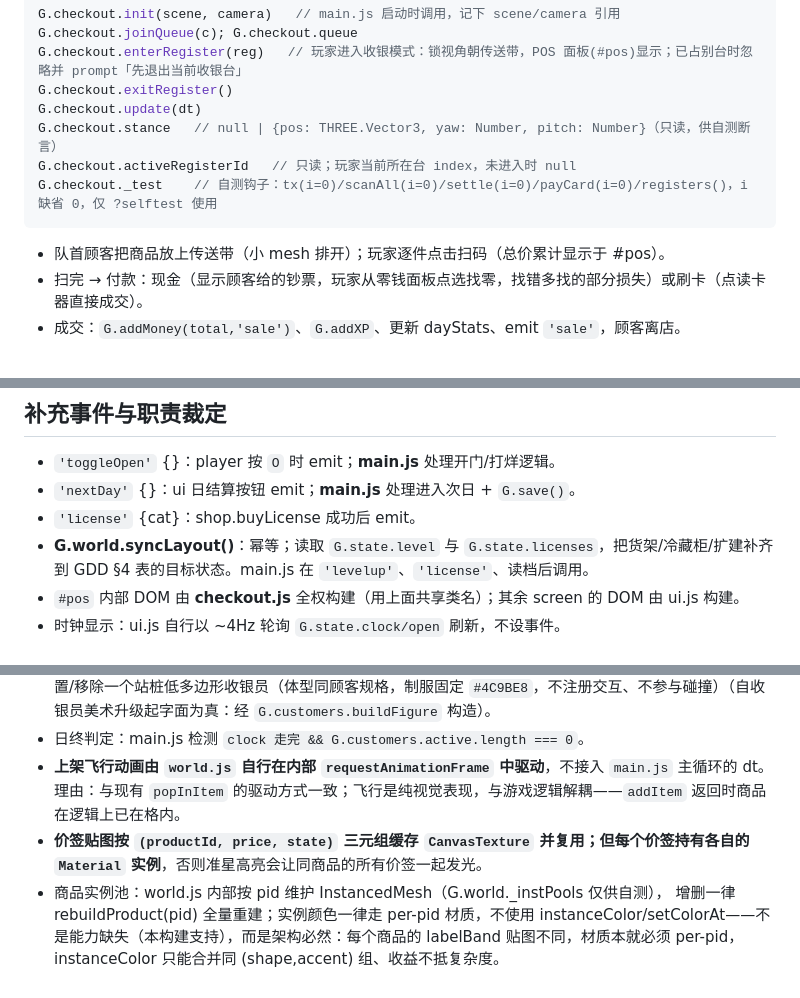
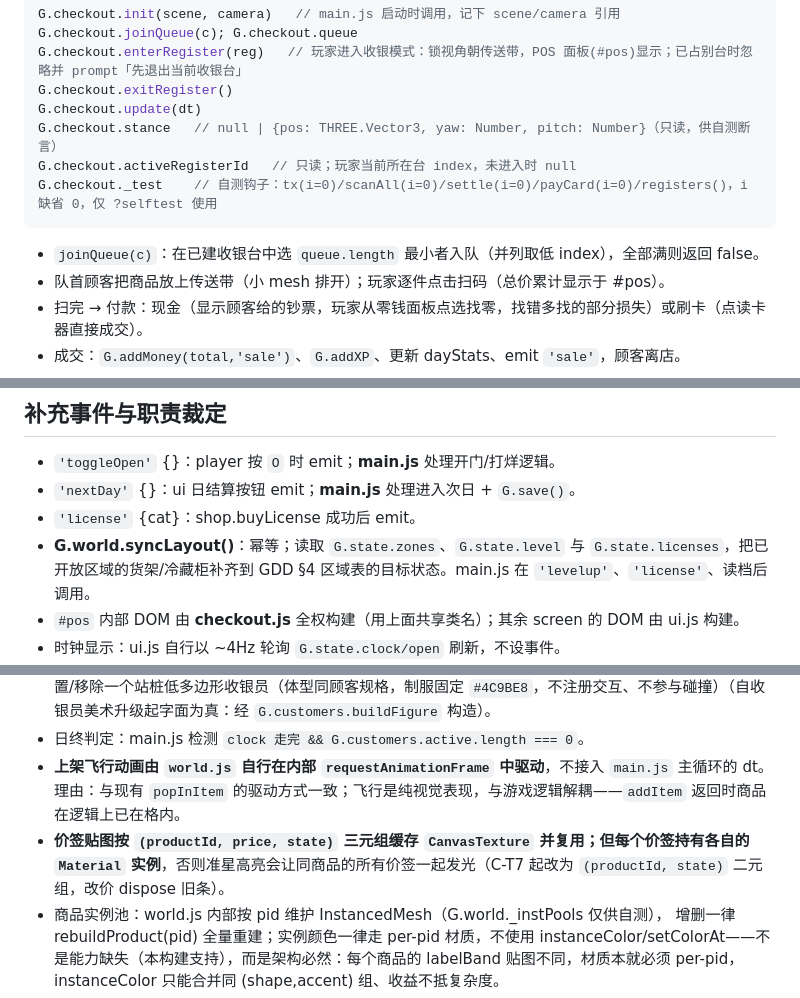
Before and after one commit to xmxKF/-Grocery-Store-Simulator, a Markdown page: docs/CONTRACTS.md, 3 parts joined by grey strips. Drawn GitHub-style.

````diff
--- a/docs/CONTRACTS.md
+++ b/docs/CONTRACTS.md
@@ -152,6 +152,7 @@ G.checkout.stance   // null | {pos: THREE.Vector3, yaw: Number, pitch: Number}
 G.checkout.activeRegisterId   // 只读；玩家当前所在台 index，未进入时 null
 G.checkout._test    // 自测钩子：tx(i=0)/scanAll(i=0)/settle(i=0)/payCard(i=0)/registers()，i 缺省 0，仅 ?selftest 使用
 ```
+- `joinQueue(c)`：在已建收银台中选 `queue.length` 最小者入队（并列取低 index），全部满则返回 false。
 - 队首顾客把商品放上传送带（小 mesh 排开）；玩家逐件点击扫码（总价累计显示于 #pos）。
 - 扫完 → 付款：现金（显示顾客给的钞票，玩家从零钱面板点选找零，找错多找的部分损失）或刷卡（点读卡器直接成交）。
 - 成交：`G.addMoney(total,'sale')`、`G.addXP`、更新 dayStats、emit `'sale'`，顾客离店。
@@ -191,7 +192,7 @@ G.clamp(v, a, b)
 - `'toggleOpen'` {}：player 按 `O` 时 emit；**main.js** 处理开门/打烊逻辑。
 - `'nextDay'` {}：ui 日结算按钮 emit；**main.js** 处理进入次日 + `G.save()`。
 - `'license'` {cat}：shop.buyLicense 成功后 emit。
-- **G.world.syncLayout()**：幂等；读取 `G.state.level` 与 `G.state.licenses`，把货架/冷藏柜/扩建补齐到 GDD §4 表的目标状态。main.js 在 `'levelup'`、`'license'`、读档后调用。
+- **G.world.syncLayout()**：幂等；读取 `G.state.zones`、`G.state.level` 与 `G.state.licenses`，把已开放区域的货架/冷藏柜补齐到 GDD §4 区域表的目标状态。main.js 在 `'levelup'`、`'license'`、读档后调用。
 - `#pos` 内部 DOM 由 **checkout.js** 全权构建（用上面共享类名）；其余 screen 的 DOM 由 ui.js 构建。
 - 时钟显示：ui.js 自行以 ~4Hz 轮询 `G.state.clock/open` 刷新，不设事件。
 - 收银员状态存 `G.state.registers[i].staffed`；`G.state.cashier` 废弃（仅迁移期兼容读）；自动收银逻辑在 checkout.js。
@@ -199,7 +200,7 @@ G.clamp(v, a, b)
 - **G.world.setCashierVisible(index, visible)**：幂等；在指定收银台（`registers[index]`）后侧放置/移除一个站桩低多边形收银员（体型同顾客规格，制服固定 `#4C9BE8`，不注册交互、不参与碰撞）（自收银员美术升级起字面为真：经 `G.customers.buildFigure` 构造）。
 - 日终判定：main.js 检测 `clock 走完 && G.customers.active.length === 0`。
 - **上架飞行动画由 `world.js` 自行在内部 `requestAnimationFrame` 中驱动**，不接入 `main.js` 主循环的 dt。理由：与现有 `popInItem` 的驱动方式一致；飞行是纯视觉表现，与游戏逻辑解耦——`addItem` 返回时商品在逻辑上已在格内。
-- **价签贴图按 `(productId, price, state)` 三元组缓存 `CanvasTexture` 并复用；但每个价签持有各自的 `Material` 实例**，否则准星高亮会让同商品的所有价签一起发光。
+- **价签贴图按 `(productId, price, state)` 三元组缓存 `CanvasTexture` 并复用；但每个价签持有各自的 `Material` 实例**，否则准星高亮会让同商品的所有价签一起发光（C-T7 起改为 `(productId, state)` 二元组，改价 dispose 旧条）。
 - 商品实例池：world.js 内部按 pid 维护 InstancedMesh（G.world._instPools 仅供自测），
   增删一律 rebuildProduct(pid) 全量重建；实例颜色一律走 per-pid 材质，不使用 instanceColor/setColorAt——不是能力缺失（本构建支持），而是架构必然：每个商品的 labelBand 贴图不同，材质本就必须 per-pid，instanceColor 只能合并同 (shape,accent) 组、收益不抵复杂度。
 - 上架飞行动画队列 `G.world._flights`（仅供自测）：`[{mesh, from, to, t0, slot, onDone, pid, idx}]`，`stepFlights` 自驱 rAF 消费。
````
Also changed, not shown: DESIGN.md (+2 -2 lines), docs/GDD.md (+3 -3 lines).
